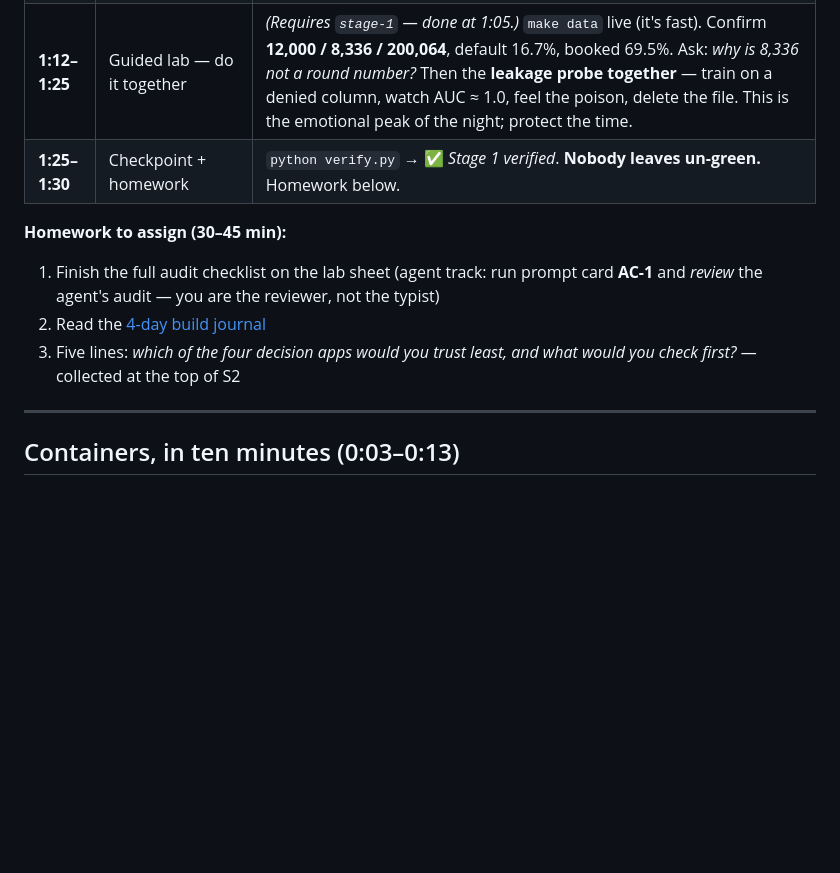
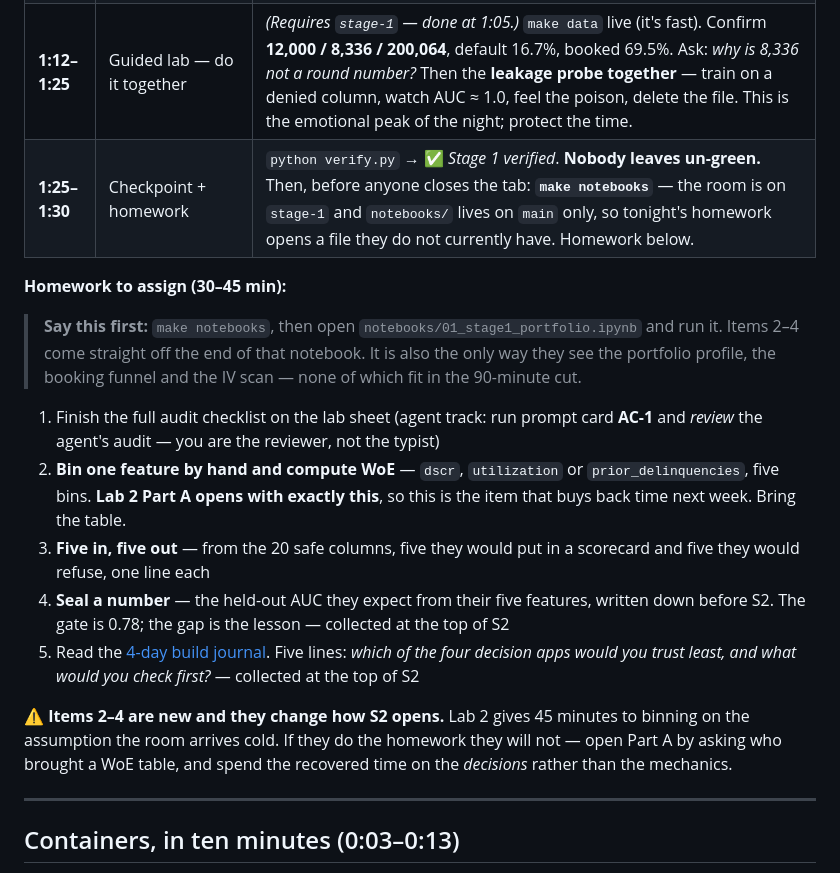
Before and after one commit to aayancheng/banking-analytics-workshop, a Markdown page: workshop/facilitator/S1-run-of-show.md, the part around the change. Rendered like a GitHub page; blank space fills up the shorter version.

Commit message:
S1: the room ends the night on stage-1, so say `make notebooks` out loud
The 1:05 handoff parks the room on `stage-1` in detached HEAD, which is the
intended resting position — they never return to `main` during S1. But the
homework now opens `notebooks/01_stage1_portfolio.ipynb`, and `notebooks/`
lives on `main` only. First thing a student hits at home is a missing file.

- The 1:25–1:30 checkpoint block now ends with `make notebooks`, with the
  reason stated, so the facilitator says it before anyone closes the tab.
- The run-of-show homework list was still the old three items; it now matches
  the lab sheet (hand-bin + WoE, five-in/five-out, sealed AUC) and leads with
  the notebook, which is the only place the room sees the portfolio profile,
  the booking funnel and the IV scan — none of which fit the 90-minute cut.
- Flagged the consequence for S2: Lab 2 budgets 45 minutes to binning assuming
  a cold room. Anyone who did homework item 2 arrives warm, so open Part A by
  asking who brought a WoE table and spend the recovered time on the decisions.
- S1-lab.md's homework block leads with `make notebooks` too, since that is
  where students act on it rather than where the callout sits.

Verified: `make notebooks` already exercised at stage-1 in a throwaway worktree
(0785a2e) — restores, refuses on dirty edits, and the notebook executes there.
python verify.py -> Stage 5 verified. Docs only; no tags touched.

Co-Authored-By: Claude Opus 5 <noreply@anthropic.com>

```diff
--- a/workshop/facilitator/S1-run-of-show.md
+++ b/workshop/facilitator/S1-run-of-show.md
@@ -48,12 +48,23 @@ platform on their own machine.
 | **0:55–1:05** | Anatomy of a DGP | attributes → latent logit → **+ noise** → Bernoulli draw → label. The three rules they'll defend: noise is deliberate · the label is a **draw, not a formula** · truth columns are written down and denied. |
 | **1:05–1:12** | Leakage: the six forbidden columns | **First: `git checkout stage-1` — the room is still on `stage-0` and cannot see this file.** See *Stage-1 handoff* below. Then `shared/config.py::LEAKAGE_COLUMNS`, named and reviewable. The line to land: *a deny-list in someone's head is not a control; a deny-list in `config.py` is.* |
 | **1:12–1:25** | Guided lab — do it together | *(Requires `stage-1` — done at 1:05.)* `make data` live (it's fast). Confirm **12,000 / 8,336 / 200,064**, default 16.7%, booked 69.5%. Ask: *why is 8,336 not a round number?* Then the **leakage probe together** — train on a denied column, watch AUC ≈ 1.0, feel the poison, delete the file. This is the emotional peak of the night; protect the time. |
-| **1:25–1:30** | Checkpoint + homework | `python verify.py` → ✅ *Stage 1 verified*. **Nobody leaves un-green.** Homework below. |
+| **1:25–1:30** | Checkpoint + homework | `python verify.py` → ✅ *Stage 1 verified*. **Nobody leaves un-green.** Then, before anyone closes the tab: **`make notebooks`** — the room is on `stage-1` and `notebooks/` lives on `main` only, so tonight's homework opens a file they do not currently have. Homework below. |
 
 **Homework to assign (30–45 min):**
+
+> **Say this first:** `make notebooks`, then open `notebooks/01_stage1_portfolio.ipynb` and run it.
+> Items 2–4 come straight off the end of that notebook. It is also the only way they see the
+> portfolio profile, the booking funnel and the IV scan — none of which fit in the 90-minute cut.
+
 1. Finish the full audit checklist on the lab sheet (agent track: run prompt card **AC-1** and *review* the agent's audit — you are the reviewer, not the typist)
-2. Read the [4-day build journal](https://teamyan.substack.com/p/claude-code-credit-app-suite)
-3. Five lines: *which of the four decision apps would you trust least, and what would you check first?* — collected at the top of S2
+2. **Bin one feature by hand and compute WoE** — `dscr`, `utilization` or `prior_delinquencies`, five bins. **Lab 2 Part A opens with exactly this**, so this is the item that buys back time next week. Bring the table.
+3. **Five in, five out** — from the 20 safe columns, five they would put in a scorecard and five they would refuse, one line each
+4. **Seal a number** — the held-out AUC they expect from their five features, written down before S2. The gate is 0.78; the gap is the lesson — collected at the top of S2
+5. Read the [4-day build journal](https://teamyan.substack.com/p/claude-code-credit-app-suite). Five lines: *which of the four decision apps would you trust least, and what would you check first?* — collected at the top of S2
+
+⚠️ **Items 2–4 are new and they change how S2 opens.** Lab 2 gives 45 minutes to binning on the
+assumption the room arrives cold. If they do the homework they will not — open Part A by asking
+who brought a WoE table, and spend the recovered time on the *decisions* rather than the mechanics.
 
 ---
 
```
Also changed, not shown: workshop/labs/S1-lab.md (+4 -2 lines).
